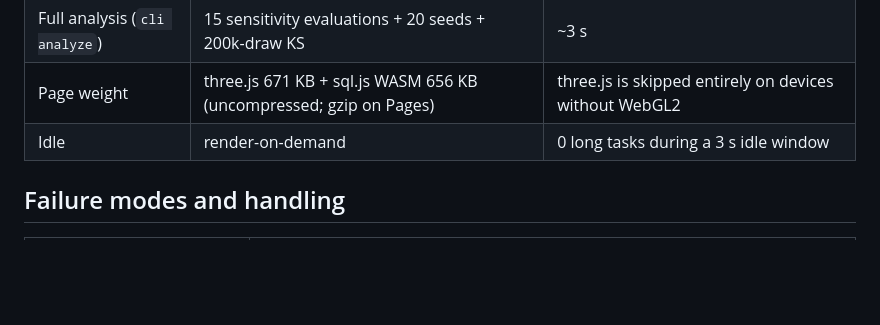
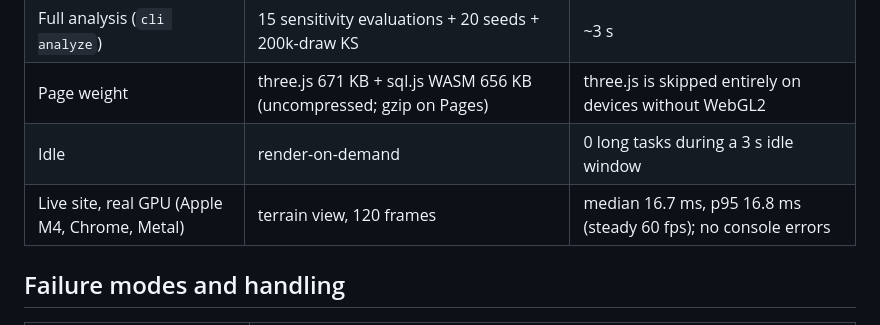
Before and after one commit to shriyashekatkar25-byte/carpool-compute, a Markdown page: docs/architecture.md, the part around the change. Drawn GitHub-style; blank space fills up the shorter version.

Commit message:
Docs: add measured real-GPU frame times (Apple M4, steady 60 fps)

```diff
--- a/docs/architecture.md
+++ b/docs/architecture.md
@@ -63,6 +63,7 @@ flowchart LR
 | Full analysis (`cli analyze`) | 15 sensitivity evaluations + 20 seeds + 200k-draw KS | ~3 s |
 | Page weight | three.js 671 KB + sql.js WASM 656 KB (uncompressed; gzip on Pages) | three.js is skipped entirely on devices without WebGL2 |
 | Idle | render-on-demand | 0 long tasks during a 3 s idle window |
+| Live site, real GPU (Apple M4, Chrome, Metal) | terrain view, 120 frames | median 16.7 ms, p95 16.8 ms (steady 60 fps); no console errors |
 
 ## Failure modes and handling
 | Failure | Handling |
```
Also changed, not shown: docs/evaluation.md (+1 -1 lines).
